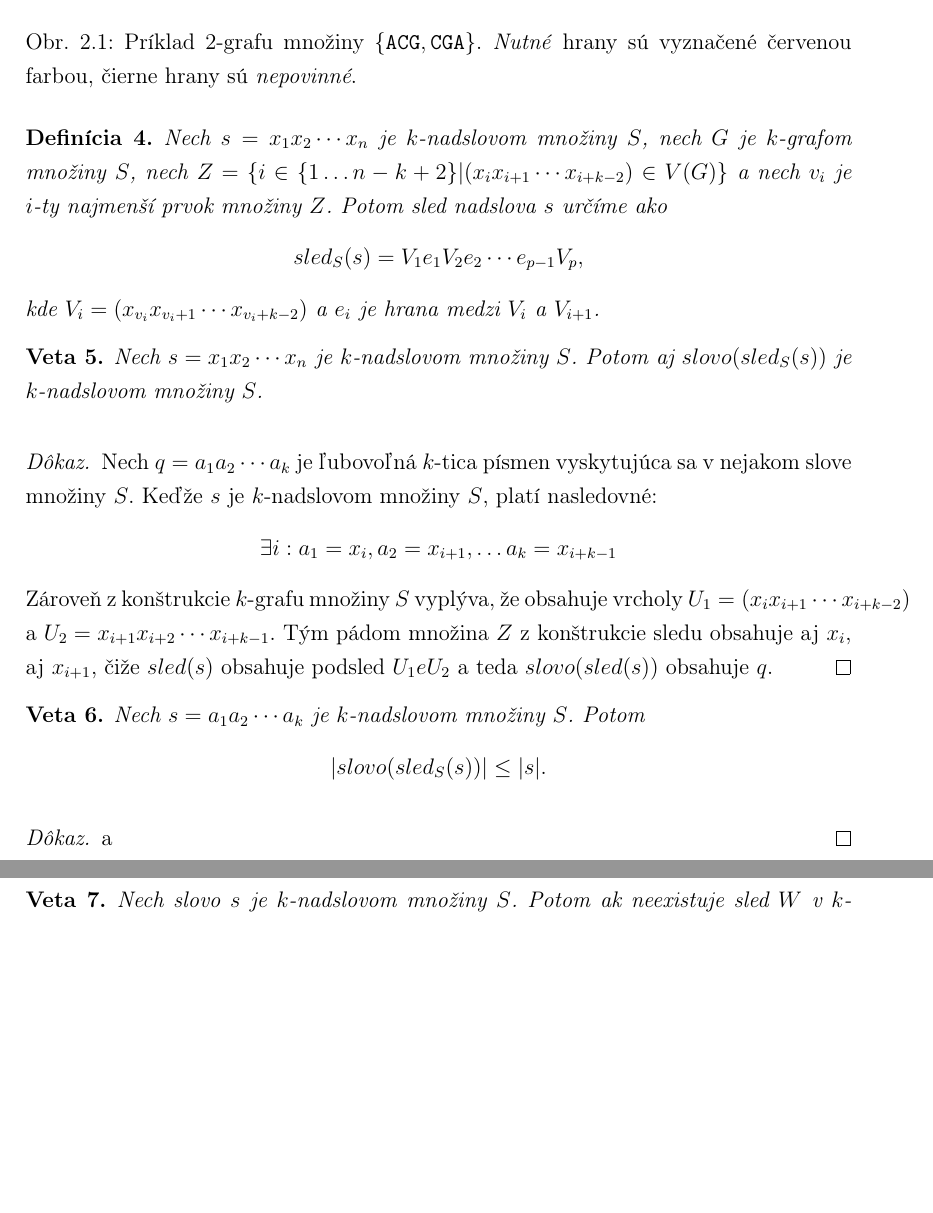
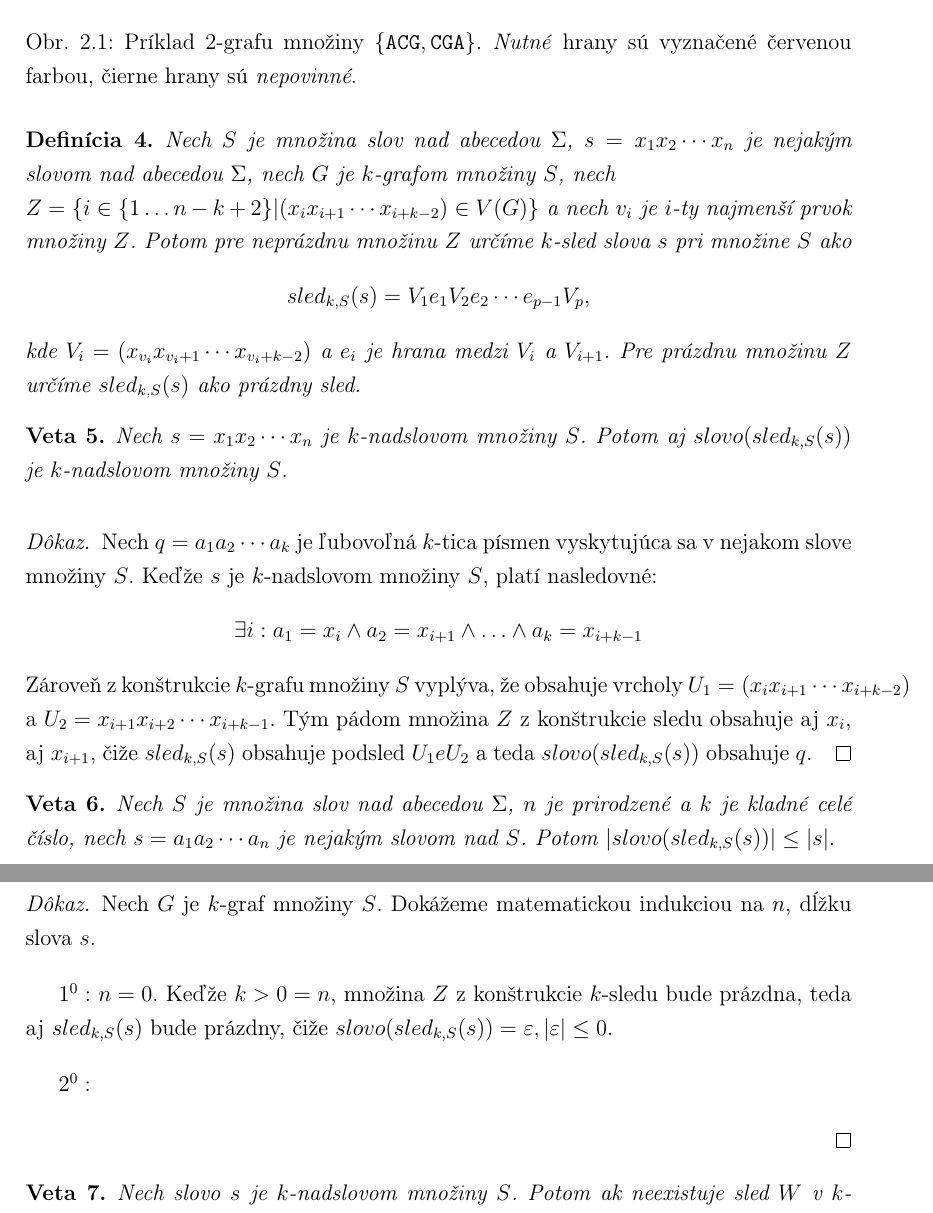
Before and after one commit to Sameth/bachelor-thesis, a LaTeX book (main.tex, which reads levels.tex): two parts of pages 16 and 17 of 20, joined at a grey line, cut so that both start at the same text, the shorter picture padded with empty space. Compiled offline with pdfLaTeX.

Commit message:
praca na veticke

```diff
--- a/levels.tex
+++ b/levels.tex
@@ -193,34 +194,42 @@ nejakým spôsobom vynechať. Túto vlastnosť si ďalej zhrnieme. Predtým si z
 ľubovoľnému $k$-nadslovu a dokážeme jej vlastnosti.
 
 \begin{defn}
-    Nech $s = x_1 x_2 \cdots x_n$ je $k$-nadslovom množiny $S$, nech $G$ je $k$-grafom množiny $S$, nech
+    Nech $S$ je množina slov nad abecedou $\Sigma$, $s = x_1 x_2 \cdots x_n$ je nejakým slovom nad abecedou $\Sigma$,
+    nech $G$ je $k$-grafom množiny $S$, nech \\
     $Z = \{ i \in \{1 \ldots n - k + 2 \} | (x_i x_{i+1} \cdots x_{i+k-2}) \in V(G) \}$
-    a nech $v_i$ je $i$-ty najmenší prvok množiny $Z$. Potom \textit{sled nadslova $s$} určíme ako
-    $$sled_S(s) = V_1 e_1 V_2 e_2 \cdots e_{p-1} V_p,$$
-    kde $V_i = (x_{v_i} x_{v_i + 1} \cdots x_{v_i + k - 2})$ a $e_i$ je hrana medzi $V_i$ a $V_{i+1}$.
+    a nech $v_i$ je $i$-ty najmenší prvok množiny $Z$. Potom pre neprázdnu množinu $Z$ určíme \textit{$k$-sled slova $s$ pri množine $S$} ako
+    $$sled_{k,S}(s) = V_1 e_1 V_2 e_2 \cdots e_{p-1} V_p,$$
+    kde $V_i = (x_{v_i} x_{v_i + 1} \cdots x_{v_i + k - 2})$ a $e_i$ je hrana medzi $V_i$ a $V_{i+1}$. Pre prázdnu
+    množinu $Z$ určíme $sled_{k, S}(s)$ ako prázdny sled.
 \end{defn}
 
 \begin{veta}
-    Nech $s = x_1 x_2 \cdots x_n$ je $k$-nadslovom množiny $S$. Potom aj $slovo(sled_S(s))$ je
+    Nech $s = x_1 x_2 \cdots x_n$ je $k$-nadslovom množiny $S$. Potom aj $slovo(sled_{k,S}(s))$ je
     $k$-nadslovom množiny $S$.
 \end{veta}
 
 \begin{proof}
     Nech $q = a_1 a_2 \cdots a_k$ je ľubovoľná $k$-tica písmen vyskytujúca sa v nejakom slove množiny $S$.
     Keďže $s$ je $k$-nadslovom množiny $S$, platí nasledovné:
-    $$\exists i : a_1 = x_i, a_2 = x_{i+1}, \ldots a_k = x_{i+k-1}$$
+    $$\exists i : a_1 = x_i \wedge a_2 = x_{i+1} \wedge \ldots \wedge a_k = x_{i+k-1}$$
     Zároveň z konštrukcie $k$-grafu množiny $S$ vyplýva, že obsahuje vrcholy $U_1 = (x_i x_{i+1} \cdots x_{i+k-2})$
     a $U_2 = x_{i+1} x_{i+2} \cdots x_{i+k-1}$. Tým pádom množina $Z$ z konštrukcie sledu obsahuje aj $x_i$, aj
-    $x_{i+1}$, čiže $sled(s)$ obsahuje podsled $U_1 e U_2$ a teda $slovo (sled(s))$ obsahuje $q$.
+    $x_{i+1}$, čiže $sled_{k,S}(s)$ obsahuje podsled $U_1 e U_2$ a teda $slovo (sled_{k,S}(s))$ obsahuje $q$.
 \end{proof}
 
 \begin{veta}
-    Nech $s = a_1 a_2 \cdots a_k$ je $k$-nadslovom množiny $S$. Potom
-    $$|slovo(sled_S(s))| \leq |s|.$$
+    Nech $S$ je množina slov nad abecedou $\Sigma$, $n$ je prirodzené a $k$ je kladné celé číslo, nech $s = a_1 a_2 \cdots a_n$ je
+    nejakým slovom nad $S$. Potom $|slovo(sled_{k,S}(s))| \leq |s|.$
 \end{veta}
 
 \begin{proof}
-    a
+    Nech $G$ je $k$-graf množiny $S$. Dokážeme matematickou indukciou na $n$, dĺžku slova $s$.
+
+    $1^0:$  $n = 0$. Keďže $k > 0 = n$, množina $Z$ z konštrukcie $k$-sledu bude prázdna, teda aj $sled_{k,S}(s)$ bude
+            prázdny, čiže $slovo (sled_{k,S}(s)) = \varepsilon, |\varepsilon| \leq 0$.
+
+    $2^0:$
+
 \end{proof}
 
 \begin{veta}
```
Also changed, not shown: biolog.tex (+1 -0 lines), levels.tex (1 more changed lines).
